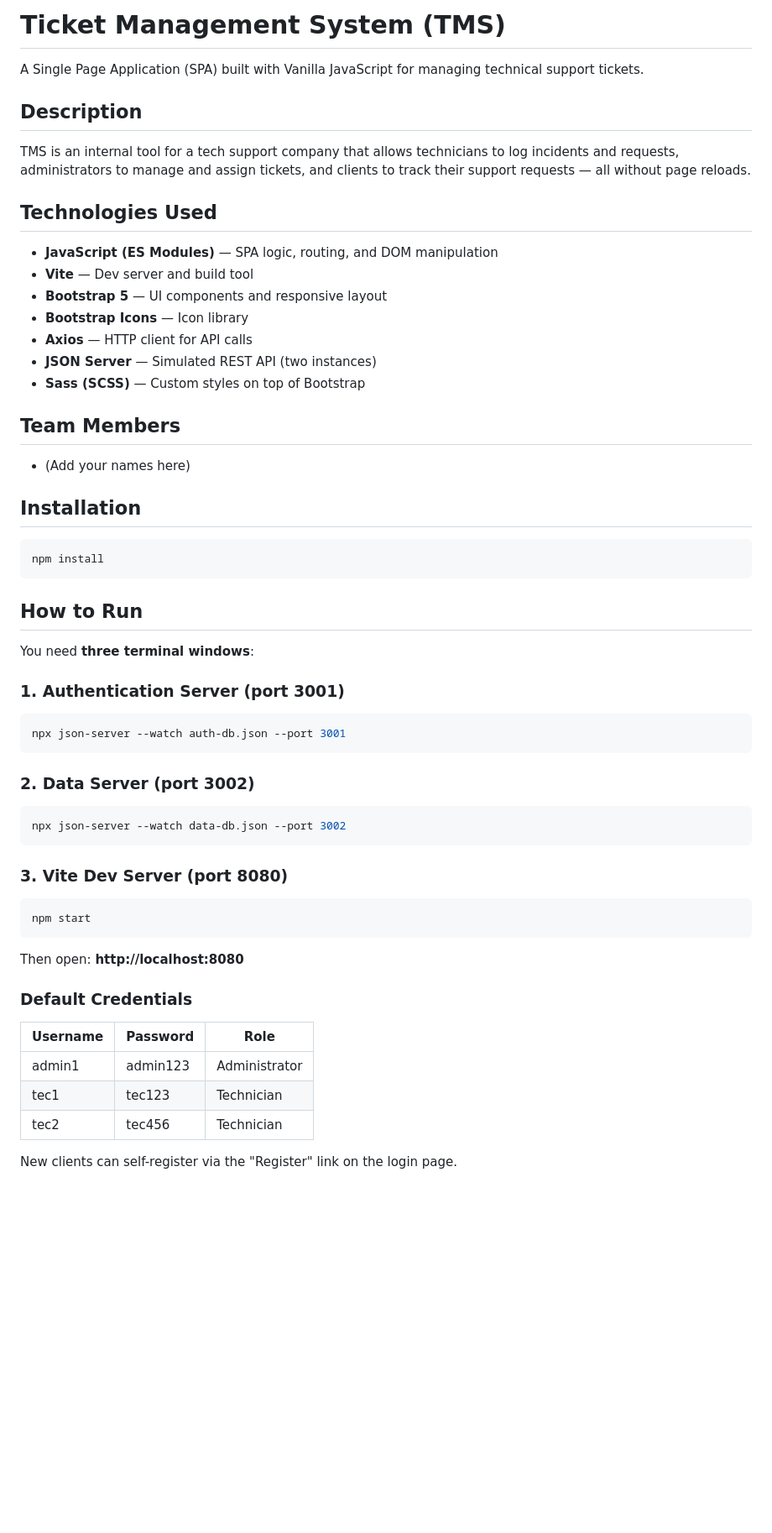
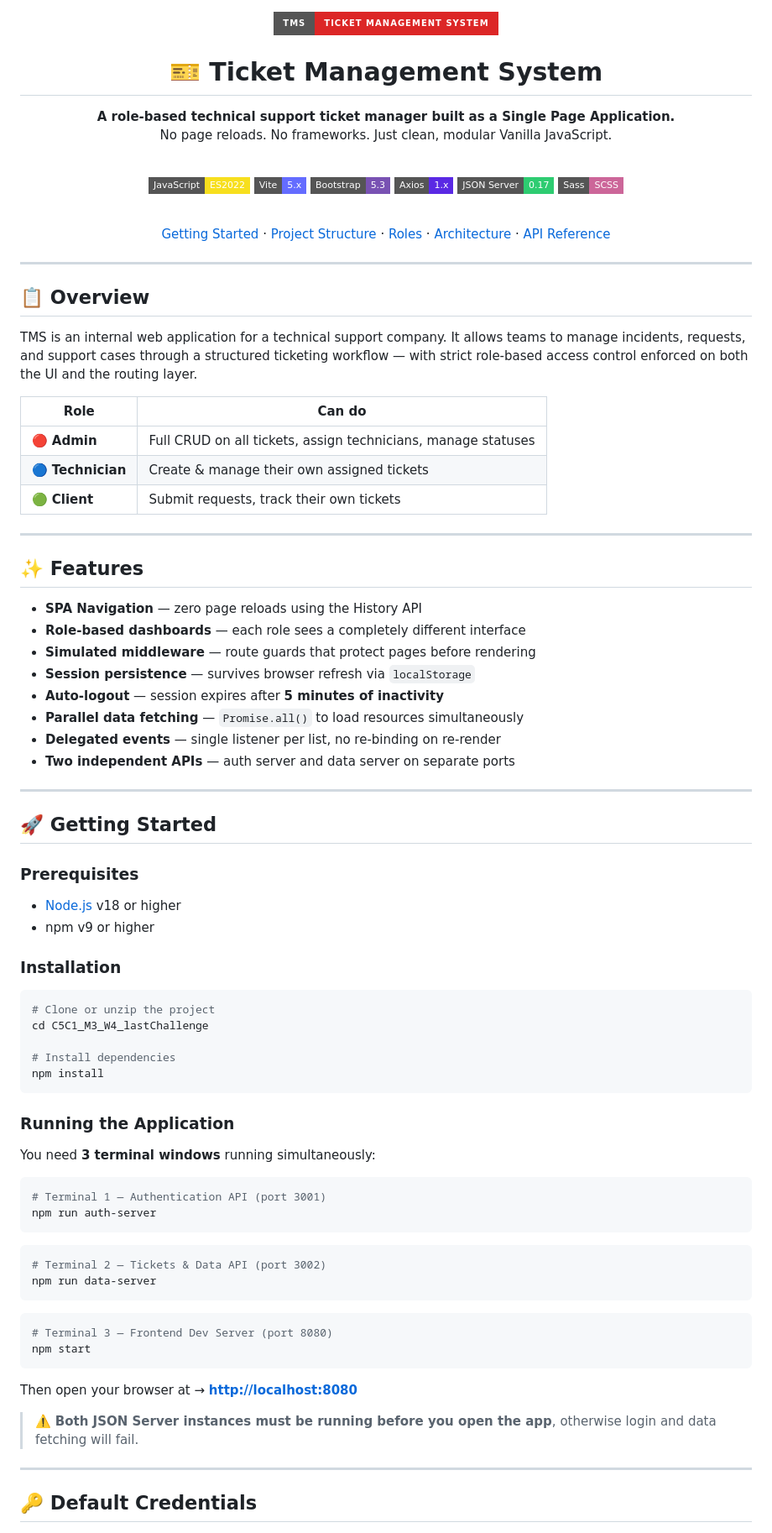
Before and after one commit to corzooscar/C5C1_M3W4_Challenge_-4, a Markdown page: README.md, the part around one of its changes. Shown at 84% size. Rendered like a GitHub page; badges without logos; blank space fills up the shorter version.

Commit message:
Last Commit: Revise README for clarity and detail
Updated README to provide a clearer overview, features, and installation instructions for the Ticket Management System.

````diff
--- a/README.md
+++ b/README.md
@@ -1,59 +1,95 @@
-# Ticket Management System (TMS)
+<div align="center">
 
-A Single Page Application (SPA) built with Vanilla JavaScript for managing technical support tickets.
+<img src="https://img.shields.io/badge/TMS-Ticket%20Management%20System-DC2626?style=for-the-badge&logo=ticket&logoColor=white" alt="TMS Banner"/>
 
-## Description
+# 🎫 Ticket Management System
 
-TMS is an internal tool for a tech support company that allows technicians to log incidents and requests, administrators to manage and assign tickets, and clients to track their support requests — all without page reloads.
+**A role-based technical support ticket manager built as a Single Page Application.**
+No page reloads. No frameworks. Just clean, modular Vanilla JavaScript.
 
-## Technologies Used
+<br/>
 
-- **JavaScript (ES Modules)** — SPA logic, routing, and DOM manipulation
-- **Vite** — Dev server and build tool
-- **Bootstrap 5** — UI components and responsive layout
-- **Bootstrap Icons** — Icon library
-- **Axios** — HTTP client for API calls
-- **JSON Server** — Simulated REST API (two instances)
-- **Sass (SCSS)** — Custom styles on top of Bootstrap
+[![JavaScript](https://img.shields.io/badge/JavaScript-ES2022-F7DF1E?style=flat-square&logo=javascript&logoColor=black)](https://developer.mozilla.org/en-US/docs/Web/JavaScript)
+[![Vite](https://img.shields.io/badge/Vite-5.x-646CFF?style=flat-square&logo=vite&logoColor=white)](https://vitejs.dev/)
+[![Bootstrap](https://img.shields.io/badge/Bootstrap-5.3-7952B3?style=flat-square&logo=bootstrap&logoColor=white)](https://getbootstrap.com/)
+[![Axios](https://img.shields.io/badge/Axios-1.x-5A29E4?style=flat-square&logo=axios&logoColor=white)](https://axios-http.com/)
+[![JSON Server](https://img.shields.io/badge/JSON%20Server-0.17-2ECC71?style=flat-square&logo=json&logoColor=white)](https://github.com/typicode/json-server)
+[![Sass](https://img.shields.io/badge/Sass-SCSS-CC6699?style=flat-square&logo=sass&logoColor=white)](https://sass-lang.com/)
 
-## Team Members
+<br/>
 
-- (Add your names here)
+[Getting Started](#-getting-started) · [Project Structure](#-project-structure) · [Roles](#-roles--permissions) · [Architecture](#-architecture) · [API Reference](#-api-reference)
 
-## Installation
+</div>
+
+---
+
+## 📋 Overview
+
+TMS is an internal web application for a technical support company. It allows teams to manage incidents, requests, and support cases through a structured ticketing workflow — with strict role-based access control enforced on both the UI and the routing layer.
+
+| Role | Can do |
+|------|--------|
+| 🔴 **Admin** | Full CRUD on all tickets, assign technicians, manage statuses |
+| 🔵 **Technician** | Create & manage their own assigned tickets |
+| 🟢 **Client** | Submit requests, track their own tickets |
+
+---
+
+## ✨ Features
+
+- **SPA Navigation** — zero page reloads using the History API
+- **Role-based dashboards** — each role sees a completely different interface
+- **Simulated middleware** — route guards that protect pages before rendering
+- **Session persistence** — survives browser refresh via `localStorage`
+- **Auto-logout** — session expires after **5 minutes of inactivity**
+- **Parallel data fetching** — `Promise.all()` to load resources simultaneously
+- **Delegated events** — single listener per list, no re-binding on re-render
+- **Two independent APIs** — auth server and data server on separate ports
+
+---
+
+## 🚀 Getting Started
+
+### Prerequisites
+
+- [Node.js](https://nodejs.org/) v18 or higher
+- npm v9 or higher
+
+### Installation
 
 ```bash
+# Clone or unzip the project
+cd C5C1_M3_W4_lastChallenge
+
+# Install dependencies
 npm install
 ```
 
-## How to Run
+### Running the Application
 
-You need **three terminal windows**:
+You need **3 terminal windows** running simultaneously:
 
-### 1. Authentication Server (port 3001)
 ```bash
-npx json-server --watch auth-db.json --port 3001
+# Terminal 1 — Authentication API (port 3001)
+npm run auth-server
 ```
 
-### 2. Data Server (port 3002)
 ```bash
-npx json-server --watch data-db.json --port 3002
+# Terminal 2 — Tickets & Data API (port 3002)
+npm run data-server
 ```
 
-### 3. Vite Dev Server (port 8080)
 ```bash
+# Terminal 3 — Frontend Dev Server (port 8080)
 npm start
 ```
 
-Then open: **http://localhost:8080**
+Then open your browser at → **[http://localhost:8080](http://localhost:8080)**
 
-### Default Credentials
+> ⚠️ **Both JSON Server instances must be running before you open the app**, otherwise login and data fetching will fail.
 
-| Username | Password | Role          |
-|----------|----------|---------------|
-| admin1   | admin123 | Administrator |
-| tec1     | tec123   | Technician    |
-| tec2     | tec456   | Technician    |
+---
 
-New clients can self-register via the "Register" link on the login page.
+## 🔑 Default Credentials
 
````
Also changed, not shown: other parts of README.md (+174 -58 lines).
